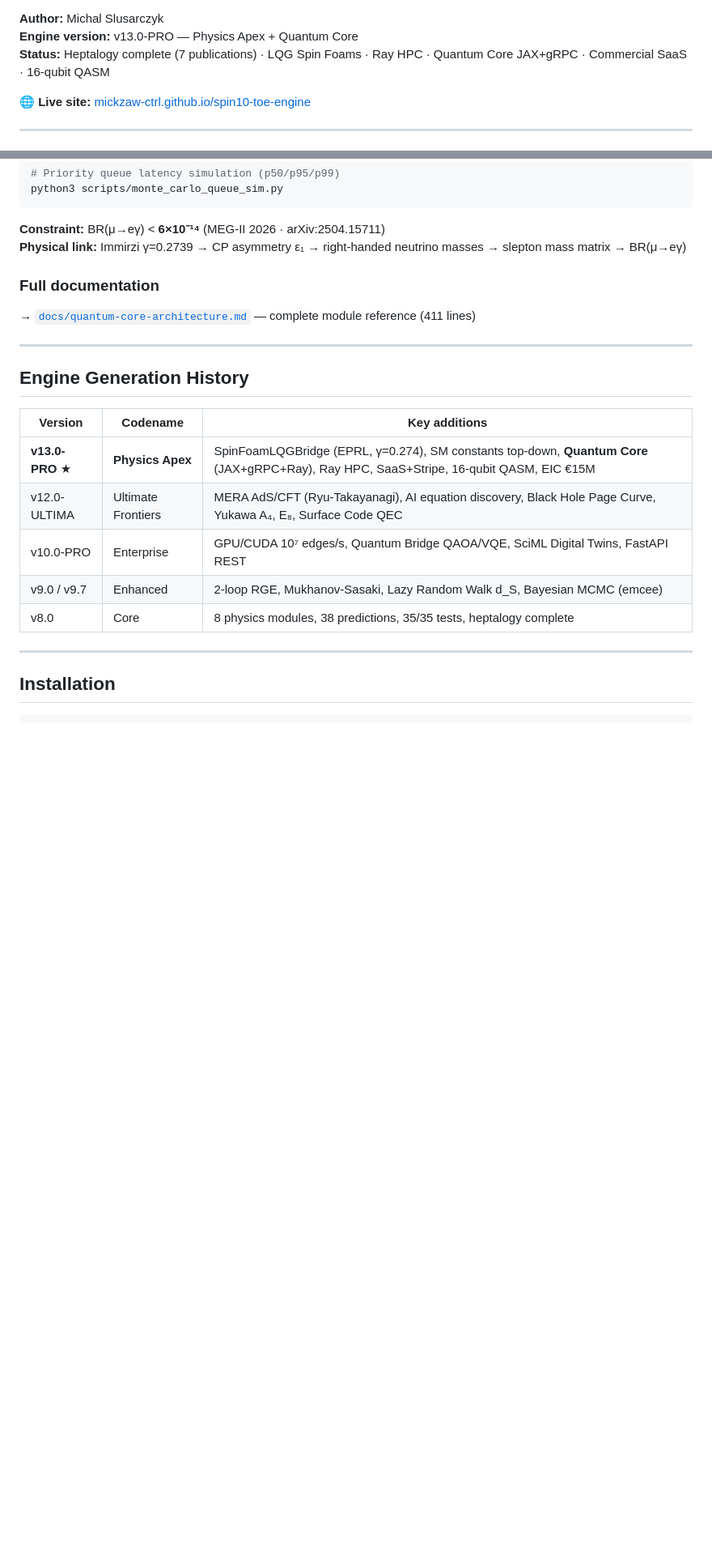
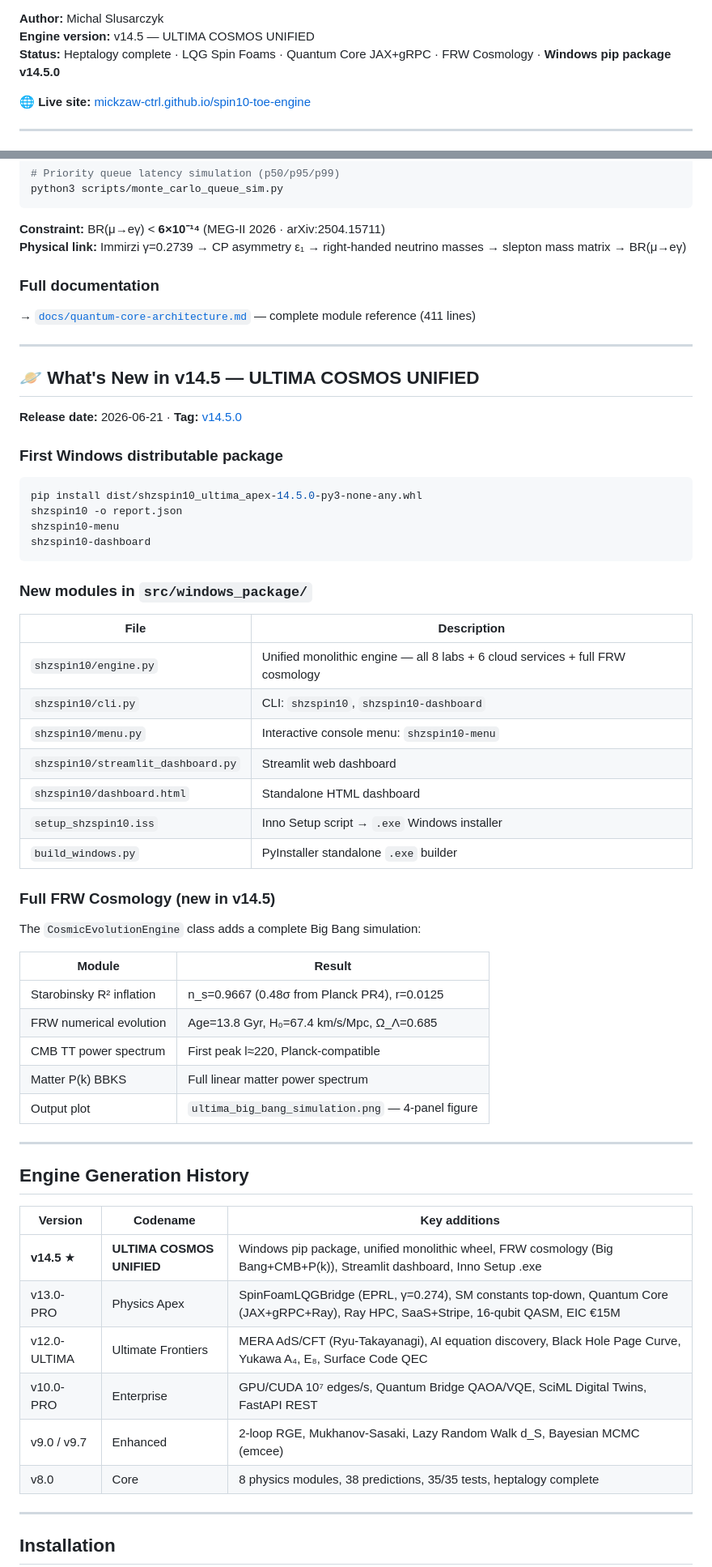
Before and after one commit to mickzaw-ctrl/spin10-toe-engine, a Markdown page: README.md, 2 parts joined by grey strips. Shown at 81% size. Rendered like a GitHub page; blank space fills up the shorter version.

Commit message:
Update README: add v14.5 ULTIMA COSMOS UNIFIED — Windows package, FRW cosmology, GitHub Release v14.5.0, repo tree updated (174 files)

````diff
--- a/README.md
+++ b/README.md
@@ -8,8 +9,8 @@
 [![arXiv](https://img.shields.io/badge/arXiv-preprint-red.svg)](#publications)
 
 **Author:** Michal Slusarczyk
-**Engine version:** v13.0-PRO — Physics Apex + Quantum Core
-**Status:** Heptalogy complete (7 publications) · LQG Spin Foams · Ray HPC · Quantum Core JAX+gRPC · Commercial SaaS · 16-qubit QASM
+**Engine version:** v14.5 — ULTIMA COSMOS UNIFIED
+**Status:** Heptalogy complete · LQG Spin Foams · Quantum Core JAX+gRPC · FRW Cosmology · **Windows pip package v14.5.0**
 
 🌐 **Live site:** [mickzaw-ctrl.github.io/spin10-toe-engine](https://mickzaw-ctrl.github.io/spin10-toe-engine/)
 
@@ -236,11 +238,51 @@ python3 scripts/monte_carlo_queue_sim.py
 
 ---
 
+## 🪐 What's New in v14.5 — ULTIMA COSMOS UNIFIED
+
+**Release date:** 2026-06-21 · **Tag:** [v14.5.0](https://github.com/mickzaw-ctrl/spin10-toe-engine/releases/tag/v14.5.0)
+
+### First Windows distributable package
+
+```bash
+pip install dist/shzspin10_ultima_apex-14.5.0-py3-none-any.whl
+shzspin10 -o report.json
+shzspin10-menu
+shzspin10-dashboard
+```
+
+### New modules in `src/windows_package/`
+
+| File | Description |
+|------|-------------|
+| `shzspin10/engine.py` | Unified monolithic engine — all 8 labs + 6 cloud services + full FRW cosmology |
+| `shzspin10/cli.py` | CLI: `shzspin10`, `shzspin10-dashboard` |
+| `shzspin10/menu.py` | Interactive console menu: `shzspin10-menu` |
+| `shzspin10/streamlit_dashboard.py` | Streamlit web dashboard |
+| `shzspin10/dashboard.html` | Standalone HTML dashboard |
+| `setup_shzspin10.iss` | Inno Setup script → `.exe` Windows installer |
+| `build_windows.py` | PyInstaller standalone `.exe` builder |
+
+### Full FRW Cosmology (new in v14.5)
+
+The `CosmicEvolutionEngine` class adds a complete Big Bang simulation:
+
+| Module | Result |
+|--------|--------|
+| Starobinsky R² inflation | n_s=0.9667 (0.48σ from Planck PR4), r=0.0125 |
+| FRW numerical evolution | Age=13.8 Gyr, H₀=67.4 km/s/Mpc, Ω_Λ=0.685 |
+| CMB TT power spectrum | First peak l≈220, Planck-compatible |
+| Matter P(k) BBKS | Full linear matter power spectrum |
+| Output plot | `ultima_big_bang_simulation.png` — 4-panel figure |
+
+---
+
 ## Engine Generation History
 
 | Version | Codename | Key additions |
 |---------|----------|---------------|
-| **v13.0-PRO** ★ | **Physics Apex** | SpinFoamLQGBridge (EPRL, γ=0.274), SM constants top-down, **Quantum Core** (JAX+gRPC+Ray), Ray HPC, SaaS+Stripe, 16-qubit QASM, EIC €15M |
+| **v14.5** ★ | **ULTIMA COSMOS UNIFIED** | Windows pip package, unified monolithic wheel, FRW cosmology (Big Bang+CMB+P(k)), Streamlit dashboard, Inno Setup .exe |
+| v13.0-PRO | Physics Apex | SpinFoamLQGBridge (EPRL, γ=0.274), SM constants top-down, Quantum Core (JAX+gRPC+Ray), Ray HPC, SaaS+Stripe, 16-qubit QASM, EIC €15M |
 | v12.0-ULTIMA | Ultimate Frontiers | MERA AdS/CFT (Ryu-Takayanagi), AI equation discovery, Black Hole Page Curve, Yukawa A₄, E₈, Surface Code QEC |
 | v10.0-PRO | Enterprise | GPU/CUDA 10⁷ edges/s, Quantum Bridge QAOA/VQE, SciML Digital Twins, FastAPI REST |
 | v9.0 / v9.7 | Enhanced | 2-loop RGE, Mukhanov-Sasaki, Lazy Random Walk d_S, Bayesian MCMC (emcee) |
````
Also changed, not shown: other parts of README.md (+20 -7 lines).
